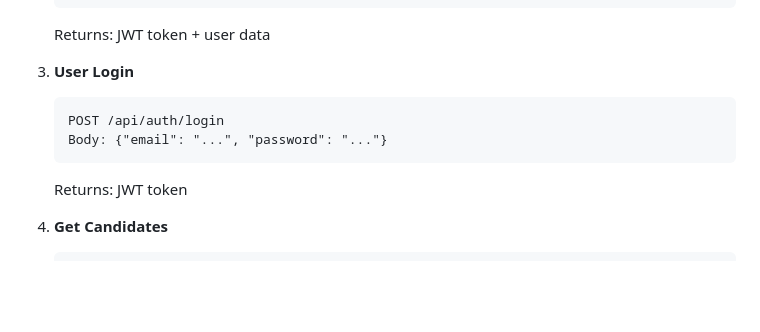
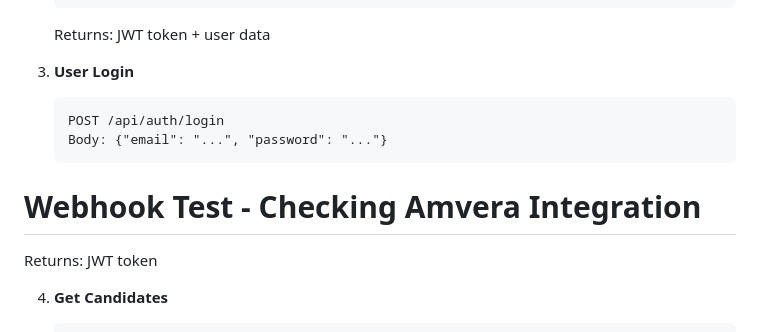
Before and after one commit to maksimmishakov/mismatch-recruiter, a Markdown page: README.md, the part around the change. GitHub-like rendering; blank space fills up the shorter version.

````diff
--- a/README.md
+++ b/README.md
@@ -113,6 +113,7 @@ docker run -p 5000:5000 mismatch
    POST /api/auth/login
    Body: {"email": "...", "password": "..."}
    ```
+# Webhook Test - Checking Amvera Integration
    Returns: JWT token
 
 4. **Get Candidates**
````
